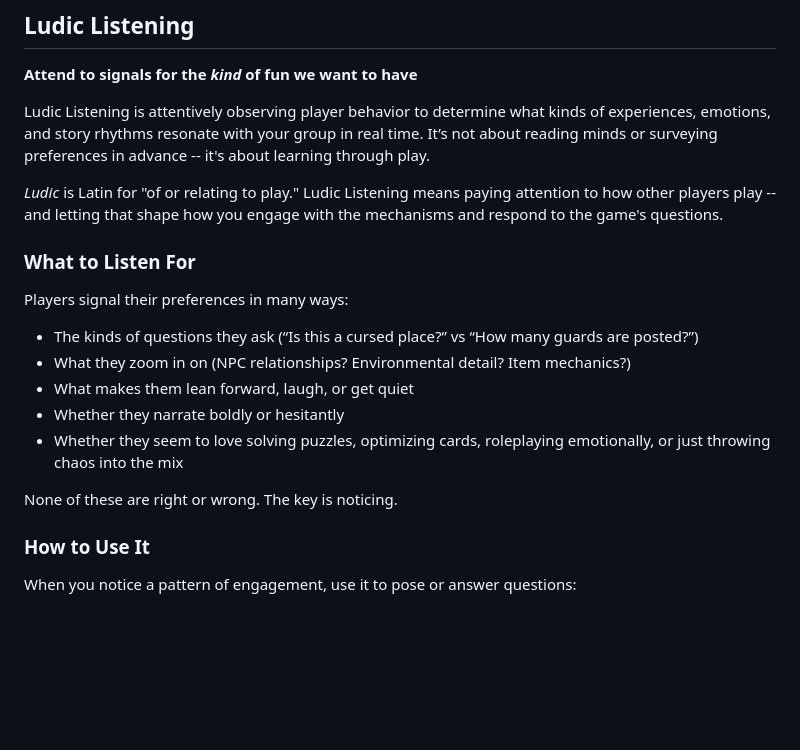
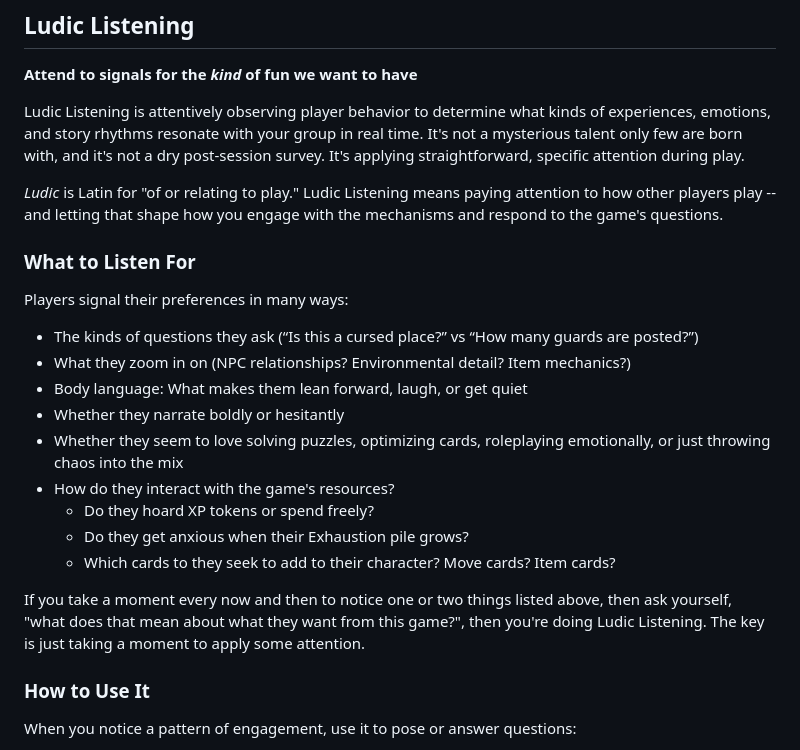
Before and after one commit to sjbrown/1kfa, a Markdown page: mod_guide_table.md, the part around the change. GitHub-like rendering; blank space fills up the shorter version.

Commit message:
update Ludic Listening

```diff
--- a/mod_guide_table.md
+++ b/mod_guide_table.md
@@ -500,8 +500,9 @@ When in doubt: step forward. Speak. Choose. Play.
 
 Ludic Listening is attentively observing player behavior to determine
 what kinds of experiences, emotions, and story rhythms resonate with your
-group in real time. It’s not about reading minds or surveying preferences
-in advance -- it's about learning through play.
+group in real time. It's not a mysterious talent only few are born with, and
+it's not a dry post-session survey. It's applying straightforward, specific
+attention during play.
 
 *Ludic* is Latin for "of or relating to play." Ludic Listening means
 paying attention to how other players play -- and letting that shape how
@@ -515,12 +516,19 @@ Players signal their preferences in many ways:
    many guards are posted?”)
  * What they zoom in on (NPC relationships? Environmental detail?
    Item mechanics?)
- * What makes them lean forward, laugh, or get quiet
+ * Body language: What makes them lean forward, laugh, or get quiet
  * Whether they narrate boldly or hesitantly
  * Whether they seem to love solving puzzles, optimizing cards, roleplaying
    emotionally, or just throwing chaos into the mix
+ * How do they interact with the game's resources?
+   * Do they hoard XP tokens or spend freely?
+   * Do they get anxious when their Exhaustion pile grows?
+   * Which cards to they seek to add to their character? Move cards? Item cards?
 
-None of these are right or wrong. The key is noticing.
+If you take a moment every now and then to notice one or two things listed
+above, then ask yourself, "what does that mean about what they want from this
+game?", then you're doing Ludic Listening. The key is just taking a moment
+to apply some attention.
 
 ### How to Use It
 
```
